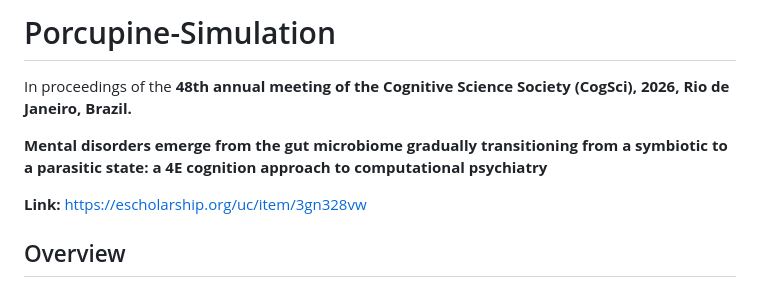
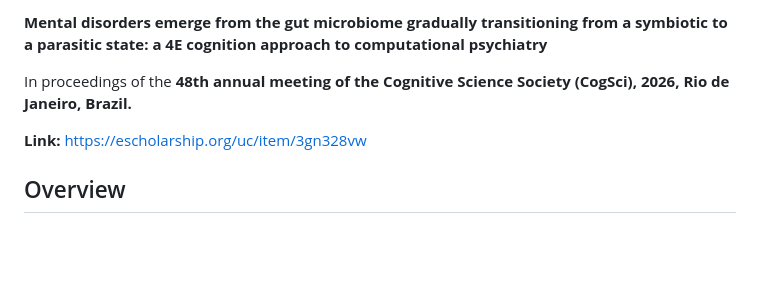
Before and after one commit to Mayank-Srivastava-21/Porcupine-Sim, a Markdown page: README.md, the part around the change. Rendered like a GitHub page; blank space fills up the shorter version.

Commit message:
Revise title and clean up README content
Updated title and removed duplicate subtitle in README.

```diff
--- a/README.md
+++ b/README.md
@@ -1,8 +1,6 @@
-# Porcupine-Simulation
+**Mental disorders emerge from the gut microbiome gradually transitioning from a symbiotic to a parasitic state: a 4E cognition approach to computational psychiatry**
 
 In proceedings of the **48th annual meeting of the Cognitive Science Society (CogSci), 2026, Rio de Janeiro, Brazil.**
-
-**Mental disorders emerge from the gut microbiome gradually transitioning from a symbiotic to a parasitic state: a 4E cognition approach to computational psychiatry**
 
 **Link:** https://escholarship.org/uc/item/3gn328vw
 
```
